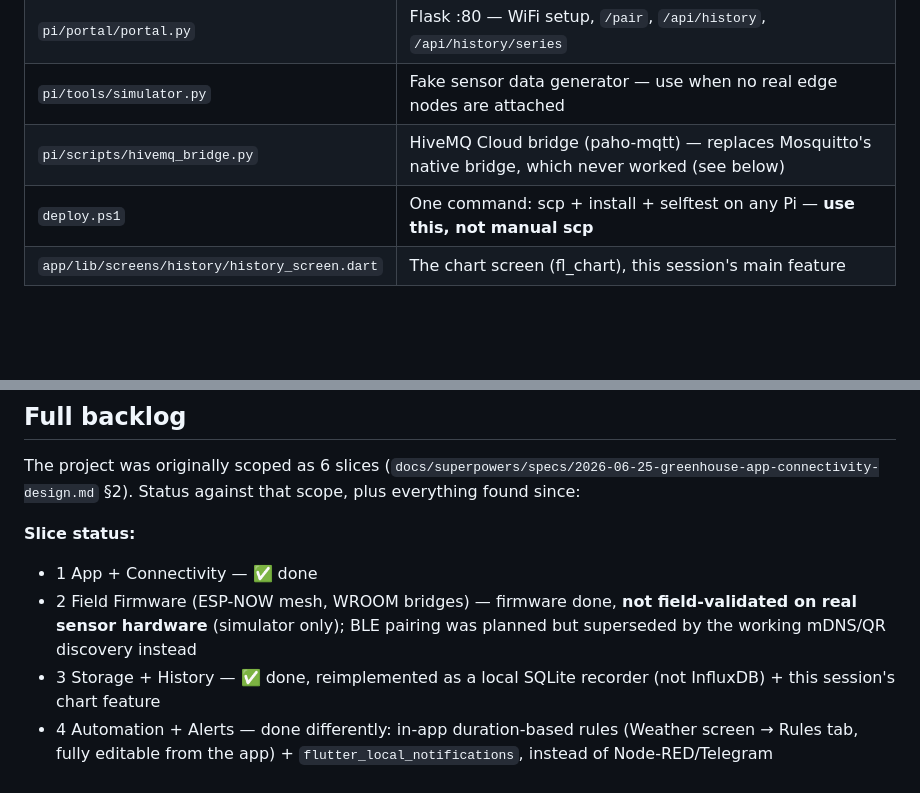
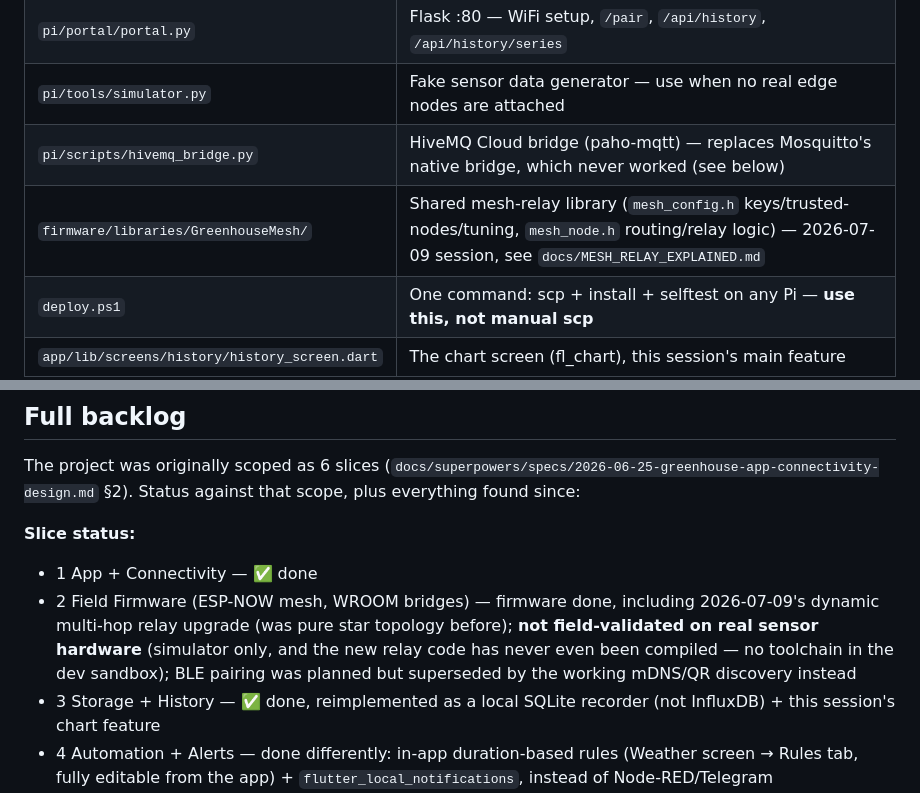
Before and after one commit to vtsitotas/GreenHouse, a Markdown page: HANDOFF.md, 2 parts joined by grey strips. GitHub-like rendering; blank space fills up the shorter version.

```diff
--- a/HANDOFF.md
+++ b/HANDOFF.md
@@ -99,6 +112,7 @@ Remote access is **HiveMQ Cloud**, not Tailscale (dropped that plan entirely). N
 | `pi/portal/portal.py` | Flask :80 — WiFi setup, `/pair`, `/api/history`, `/api/history/series` |
 | `pi/tools/simulator.py` | Fake sensor data generator — use when no real edge nodes are attached |
 | `pi/scripts/hivemq_bridge.py` | HiveMQ Cloud bridge (paho-mqtt) — replaces Mosquitto's native bridge, which never worked (see below) |
+| `firmware/libraries/GreenhouseMesh/` | Shared mesh-relay library (`mesh_config.h` keys/trusted-nodes/tuning, `mesh_node.h` routing/relay logic) — 2026-07-09 session, see `docs/MESH_RELAY_EXPLAINED.md` |
 | `deploy.ps1` | One command: scp + install + selftest on any Pi — **use this, not manual scp** |
 | `app/lib/screens/history/history_screen.dart` | The chart screen (fl_chart), this session's main feature |
 | `app/lib/utils/history_prediction.dart` | Trend-extrapolation + forecast-overlay prediction logic |
@@ -111,7 +125,7 @@ The project was originally scoped as 6 slices (`docs/superpowers/specs/2026-06-2
 
 **Slice status:**
 - 1 App + Connectivity — ✅ done
-- 2 Field Firmware (ESP-NOW mesh, WROOM bridges) — firmware done, **not field-validated on real sensor hardware** (simulator only); BLE pairing was planned but superseded by the working mDNS/QR discovery instead
+- 2 Field Firmware (ESP-NOW mesh, WROOM bridges) — firmware done, including 2026-07-09's dynamic multi-hop relay upgrade (was pure star topology before); **not field-validated on real sensor hardware** (simulator only, and the new relay code has never even been compiled — no toolchain in the dev sandbox); BLE pairing was planned but superseded by the working mDNS/QR discovery instead
 - 3 Storage + History — ✅ done, reimplemented as a local SQLite recorder (not InfluxDB) + this session's chart feature
 - 4 Automation + Alerts — done differently: in-app duration-based rules (Weather screen → Rules tab, fully editable from the app) + `flutter_local_notifications`, instead of Node-RED/Telegram
 - 5 Cloud Relay (multi-customer accounts, device registry, FCM push) — **not started**; current remote access is single-tenant HiveMQ Cloud + local notifications only
```
Also changed, not shown: other parts of HANDOFF.md (+18 -5 lines), docs/MESH_RELAY_EXPLAINED.md (added, +133 -0 lines).
